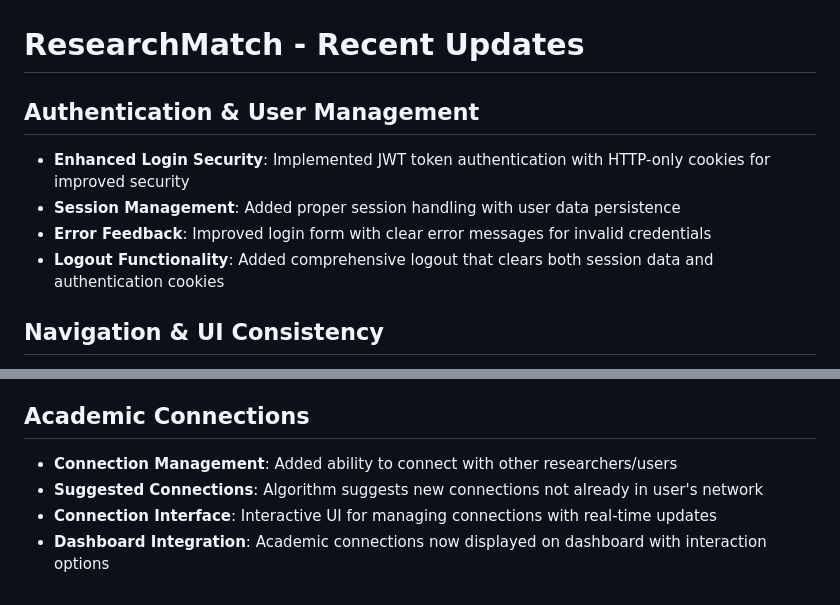
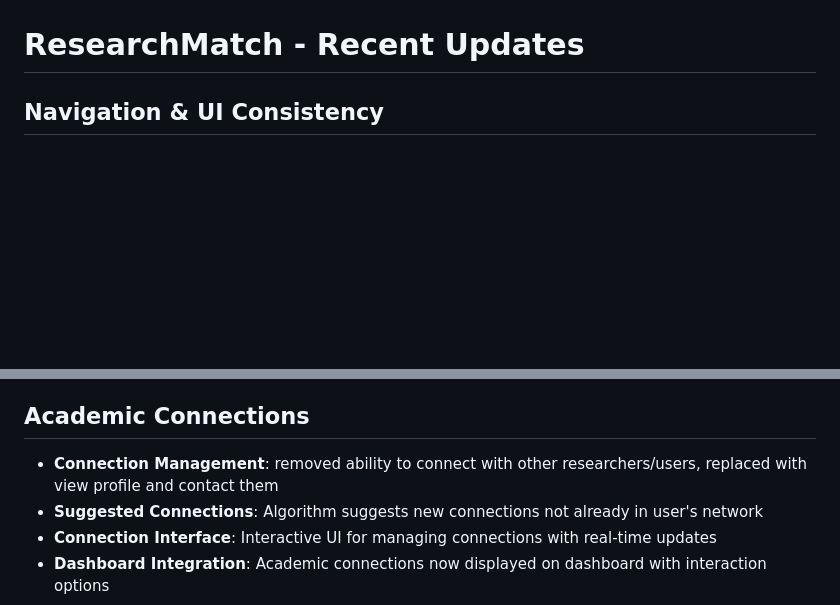
Before and after one commit to spuddydev/CITS3403_Group_Project, a Markdown page: README.md, 2 parts joined by grey strips. Rendered like a GitHub page; blank space fills up the shorter version.

Commit message:
rew readme.md

```diff
--- a/README.md
+++ b/README.md
@@ -16,11 +16,6 @@ The sidebar in base.html has been updated with new links, but the template condi
 
 # ResearchMatch - Recent Updates
 
-## Authentication & User Management
-- **Enhanced Login Security**: Implemented JWT token authentication with HTTP-only cookies for improved security
-- **Session Management**: Added proper session handling with user data persistence
-- **Error Feedback**: Improved login form with clear error messages for invalid credentials
-- **Logout Functionality**: Added comprehensive logout that clears both session data and authentication cookies
 
 ## Navigation & UI Consistency
 - **Smart Navigation**: Logo/title now directs to dashboard for logged-in users and home page for guests
@@ -35,7 +30,7 @@ The sidebar in base.html has been updated with new links, but the template condi
 - **Project Details**: Enhanced project cards with comprehensive information display
 
 ## Academic Connections
-- **Connection Management**: Added ability to connect with other researchers/users
+- **Connection Management**: removed ability to connect with other researchers/users, replaced with view profile and contact them
 - **Suggested Connections**: Algorithm suggests new connections not already in user's network
 - **Connection Interface**: Interactive UI for managing connections with real-time updates
 - **Dashboard Integration**: Academic connections now displayed on dashboard with interaction options
```
